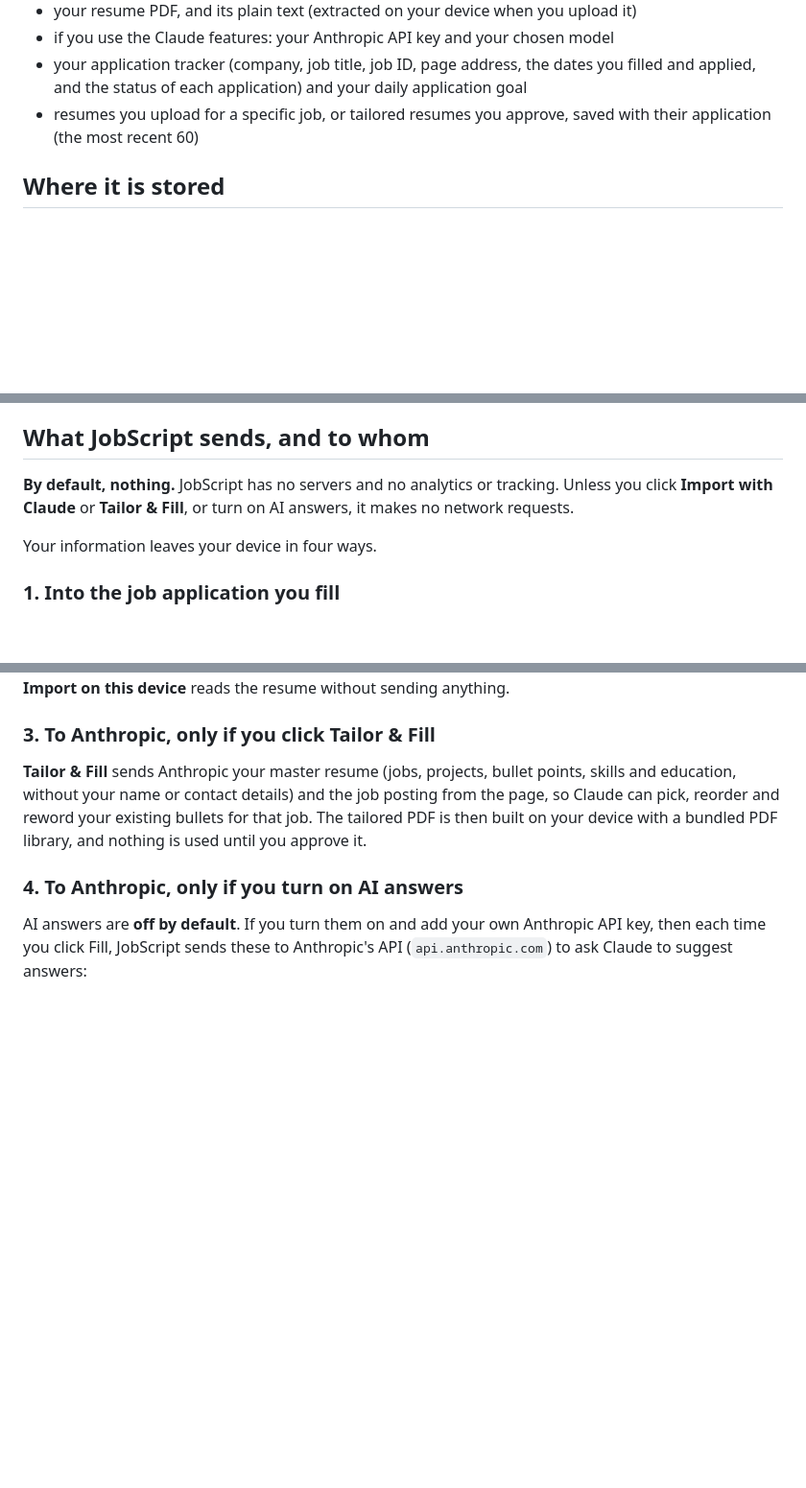
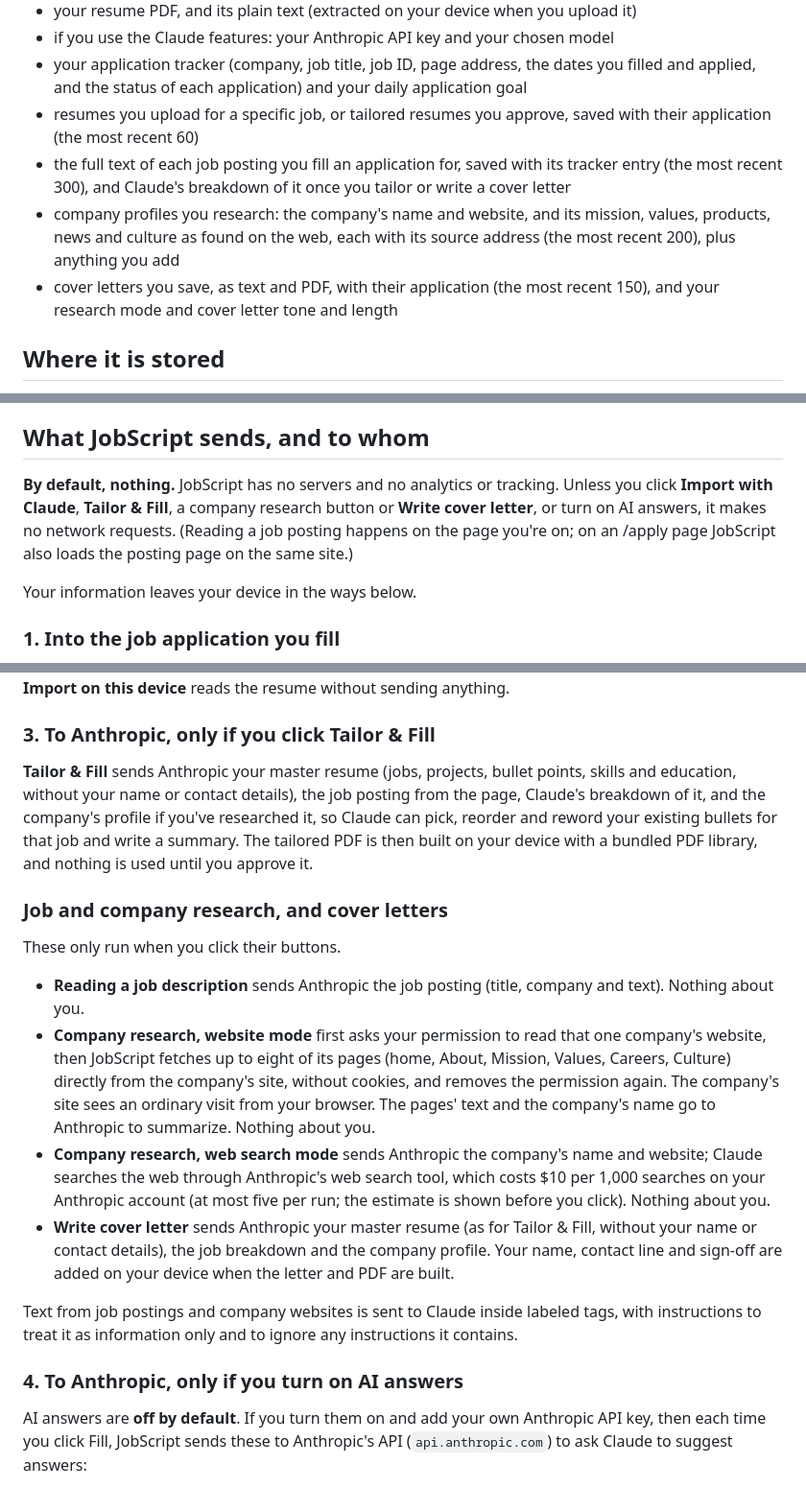
Before and after one commit to KaranDhamiSac/JobScript, a Markdown page: PRIVACY.md, 3 parts joined by grey strips. Shown at 96% size. GitHub-like rendering; blank space fills up the shorter version.

```diff
--- a/PRIVACY.md
+++ b/PRIVACY.md
@@ -17,6 +17,9 @@ JobScript stores the details you enter on its options page:
 - if you use the Claude features: your Anthropic API key and your chosen model
 - your application tracker (company, job title, job ID, page address, the dates you filled and applied, and the status of each application) and your daily application goal
 - resumes you upload for a specific job, or tailored resumes you approve, saved with their application (the most recent 60)
+- the full text of each job posting you fill an application for, saved with its tracker entry (the most recent 300), and Claude's breakdown of it once you tailor or write a cover letter
+- company profiles you research: the company's name and website, and its mission, values, products, news and culture as found on the web, each with its source address (the most recent 200), plus anything you add
+- cover letters you save, as text and PDF, with their application (the most recent 150), and your research mode and cover letter tone and length
 
 ## Where it is stored
 
@@ -32,9 +35,9 @@ If you choose to, the **Job description** page saves the job description and the
 
 ## What JobScript sends, and to whom
 
-**By default, nothing.** JobScript has no servers and no analytics or tracking. Unless you click **Import with Claude** or **Tailor & Fill**, or turn on AI answers, it makes no network requests.
+**By default, nothing.** JobScript has no servers and no analytics or tracking. Unless you click **Import with Claude**, **Tailor & Fill**, a company research button or **Write cover letter**, or turn on AI answers, it makes no network requests. (Reading a job posting happens on the page you're on; on an /apply page JobScript also loads the posting page on the same site.)
 
-Your information leaves your device in four ways.
+Your information leaves your device in the ways below.
 
 ### 1. Into the job application you fill
 
@@ -52,7 +55,18 @@ With an API key saved, the options page shows **Import with Claude**. Clicking i
 
 ### 3. To Anthropic, only if you click Tailor & Fill
 
-**Tailor & Fill** sends Anthropic your master resume (jobs, projects, bullet points, skills and education, without your name or contact details) and the job posting from the page, so Claude can pick, reorder and reword your existing bullets for that job. The tailored PDF is then built on your device with a bundled PDF library, and nothing is used until you approve it.
+**Tailor & Fill** sends Anthropic your master resume (jobs, projects, bullet points, skills and education, without your name or contact details), the job posting from the page, Claude's breakdown of it, and the company's profile if you've researched it, so Claude can pick, reorder and reword your existing bullets for that job and write a summary. The tailored PDF is then built on your device with a bundled PDF library, and nothing is used until you approve it.
+
+### Job and company research, and cover letters
+
+These only run when you click their buttons.
+
+- **Reading a job description** sends Anthropic the job posting (title, company and text). Nothing about you.
+- **Company research, website mode** first asks your permission to read that one company's website, then JobScript fetches up to eight of its pages (home, About, Mission, Values, Careers, Culture) directly from the company's site, without cookies, and removes the permission again. The company's site sees an ordinary visit from your browser. The pages' text and the company's name go to Anthropic to summarize. Nothing about you.
+- **Company research, web search mode** sends Anthropic the company's name and website; Claude searches the web through Anthropic's web search tool, which costs $10 per 1,000 searches on your Anthropic account (at most five per run; the estimate is shown before you click). Nothing about you.
+- **Write cover letter** sends Anthropic your master resume (as for Tailor & Fill, without your name or contact details), the job breakdown and the company profile. Your name, contact line and sign-off are added on your device when the letter and PDF are built.
+
+Text from job postings and company websites is sent to Claude inside labeled tags, with instructions to treat it as information only and to ignore any instructions it contains.
 
 ### 4. To Anthropic, only if you turn on AI answers
 
```
Also changed, not shown: other parts of PRIVACY.md (+1 -1 lines), README.md (+11 -2 lines).
